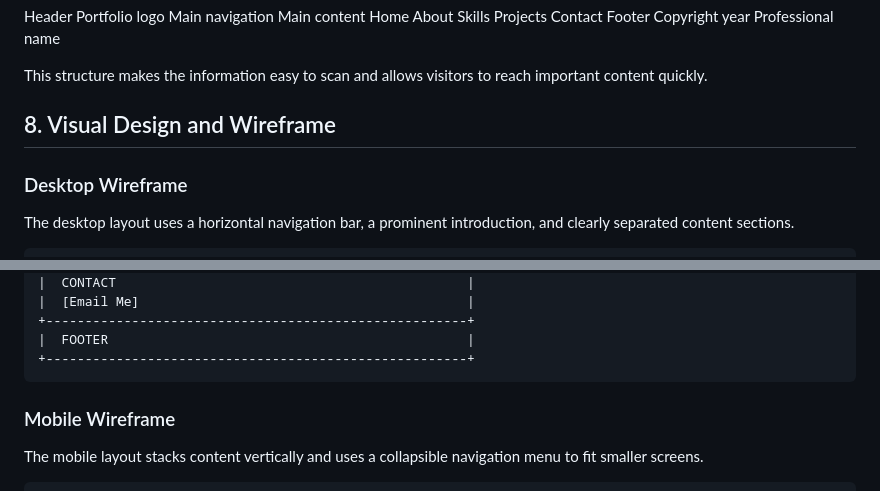
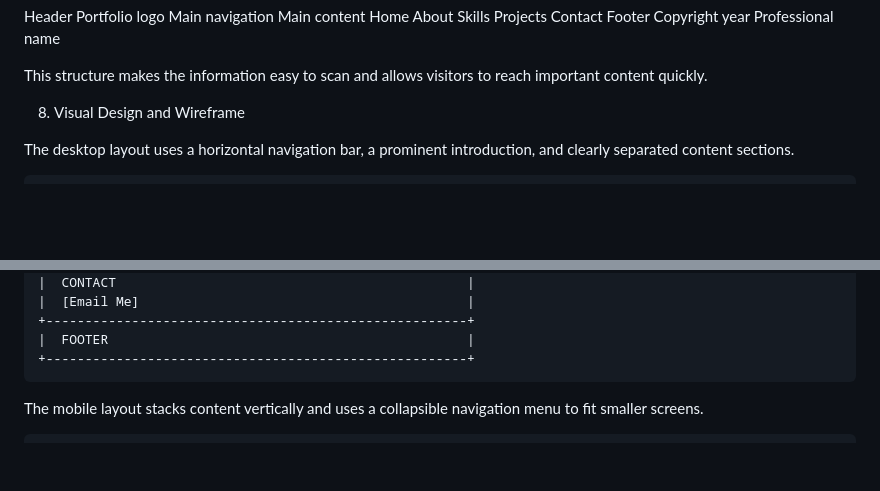
Before and after one commit to jackdash12/personal-portfolio, a Markdown page: README.md, 2 parts joined by grey strips. Rendered like a GitHub page; blank space fills up the shorter version.

````diff
--- a/README.md
+++ b/README.md
@@ -172,9 +173,7 @@ Professional name
 This structure makes the information easy to scan and allows visitors to reach important content quickly.
 
 
-## 8. Visual Design and Wireframe
-
-### Desktop Wireframe
+8. Visual Design and Wireframe
 
 The desktop layout uses a horizontal navigation bar, a prominent introduction, and clearly separated content sections.
 
@@ -205,8 +204,6 @@ The desktop layout uses a horizontal navigation bar, a prominent introduction, a
 |  FOOTER                                              |
 +------------------------------------------------------+
 ```
-
-### Mobile Wireframe
 
 The mobile layout stacks content vertically and uses a collapsible navigation menu to fit smaller screens.
 
````
Also changed, not shown: other parts of README.md (+18 -20 lines).
